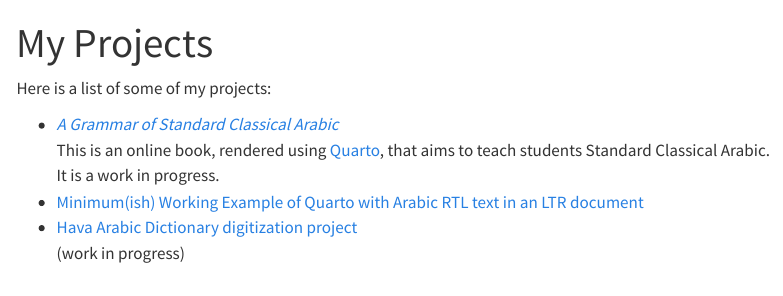
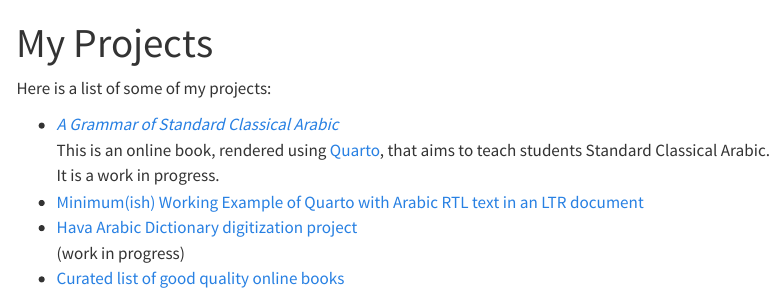
Before and after one commit to adamiturabi/adamiturabi.github.io, a Quarto document (index.qmd): the page in a window 1100 px wide, from its top. Rendered offline with R 4.5, knitr and Pandoc in place of Quarto, with nearby package versions; menus at the side of the page are left out.

Commit message:
Added online books list link

```diff
--- a/index.qmd
+++ b/index.qmd
@@ -10,3 +10,4 @@ Here is a list of some of my projects:
 * [Minimum(ish) Working Example of Quarto with Arabic RTL text in an LTR document](https://adamiturabi.github.io/quarto-arabic-mwe)
 * [Hava Arabic Dictionary digitization project ](https://adamiturabi.github.io/hava-dig)
   (work in progress)
+* [Curated list of good quality online books](https://adamiturabi.github.io/online-books-list/)
```
Also changed, not shown: docs/search.json, 1 other file.
